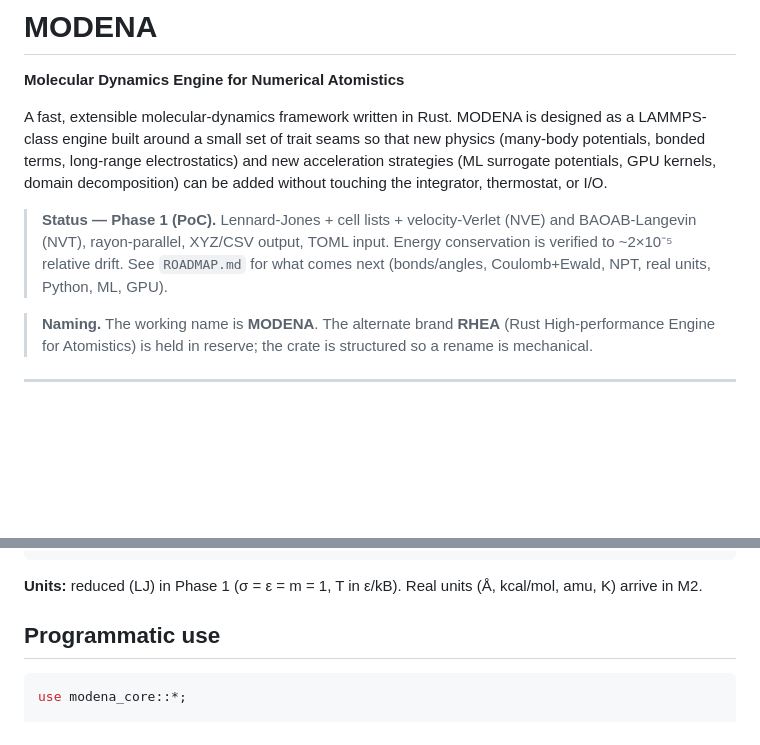
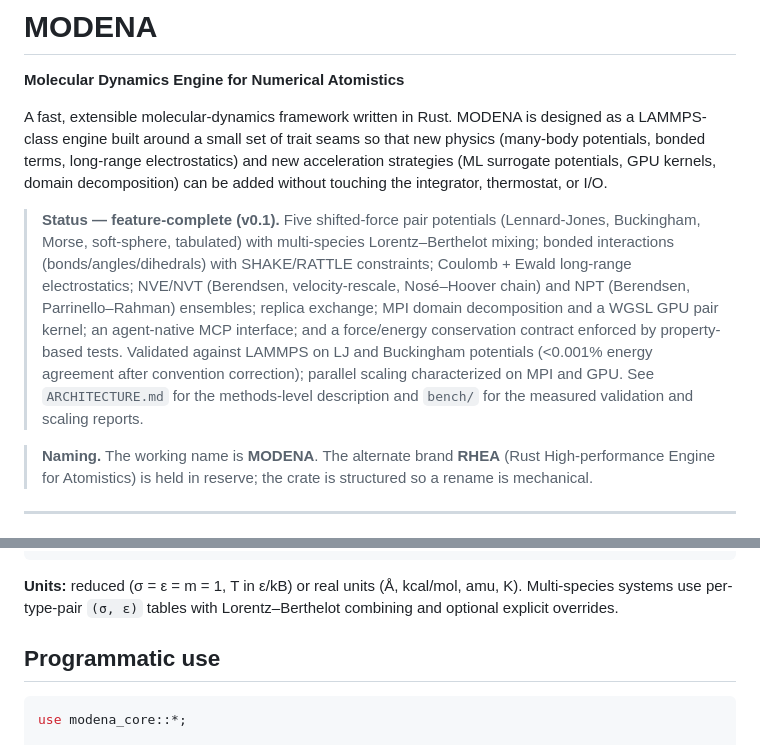
Before and after one commit to ricardoleal20/modena, a Markdown page: README.md, 2 parts joined by grey strips. GitHub-like rendering; blank space fills up the shorter version.

````diff
--- a/README.md
+++ b/README.md
@@ -8,10 +8,18 @@ that new physics (many-body potentials, bonded terms, long-range electrostatics)
 and new acceleration strategies (ML surrogate potentials, GPU kernels, domain
 decomposition) can be added without touching the integrator, thermostat, or I/O.
 
-> **Status — Phase 1 (PoC).** Lennard-Jones + cell lists + velocity-Verlet (NVE)
-> and BAOAB-Langevin (NVT), rayon-parallel, XYZ/CSV output, TOML input. Energy
-> conservation is verified to ~2×10⁻⁵ relative drift. See `ROADMAP.md` for what
-> comes next (bonds/angles, Coulomb+Ewald, NPT, real units, Python, ML, GPU).
+> **Status — feature-complete (v0.1).** Five shifted-force pair potentials
+> (Lennard-Jones, Buckingham, Morse, soft-sphere, tabulated) with multi-species
+> Lorentz–Berthelot mixing; bonded interactions (bonds/angles/dihedrals) with
+> SHAKE/RATTLE constraints; Coulomb + Ewald long-range electrostatics; NVE/NVT
+> (Berendsen, velocity-rescale, Nosé–Hoover chain) and NPT (Berendsen,
+> Parrinello–Rahman) ensembles; replica exchange; MPI domain decomposition and a
+> WGSL GPU pair kernel; an agent-native MCP interface; and a force/energy
+> conservation contract enforced by property-based tests. Validated against
+> LAMMPS on LJ and Buckingham potentials (<0.001% energy agreement after
+> convention correction); parallel scaling characterized on MPI and GPU. See
+> `ARCHITECTURE.md` for the methods-level description and `bench/` for the
+> measured validation and scaling reports.
 
 > **Naming.** The working name is **MODENA**. The alternate brand **RHEA**
 > (Rust High-performance Engine for Atomistics) is held in reserve; the crate is
@@ -120,8 +139,9 @@ log_file = "energy.csv"
 log_every = 10
 ```
 
-**Units:** reduced (LJ) in Phase 1 (σ = ε = m = 1, T in ε/kB). Real units
-(Å, kcal/mol, amu, K) arrive in M2.
+**Units:** reduced (σ = ε = m = 1, T in ε/kB) or real units (Å, kcal/mol, amu,
+K). Multi-species systems use per-type-pair `(σ, ε)` tables with
+Lorentz–Berthelot combining and optional explicit overrides.
 
 ## Programmatic use
 
````
Also changed, not shown: other parts of README.md (+50 -26 lines).
